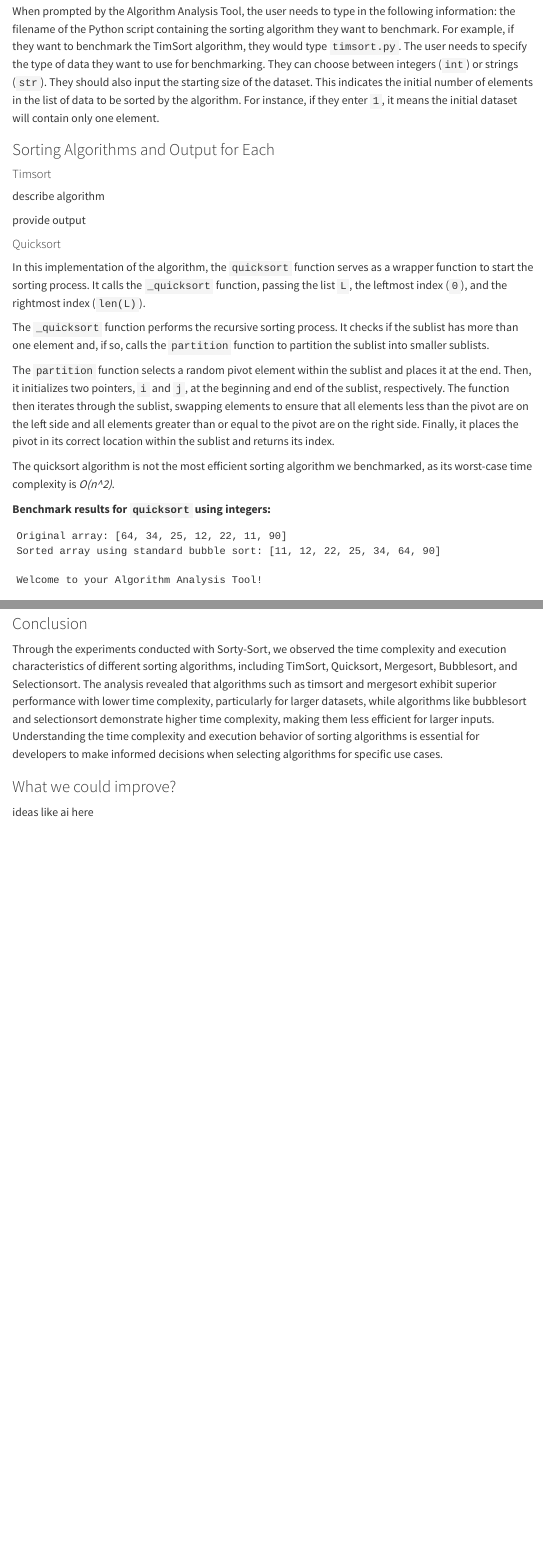
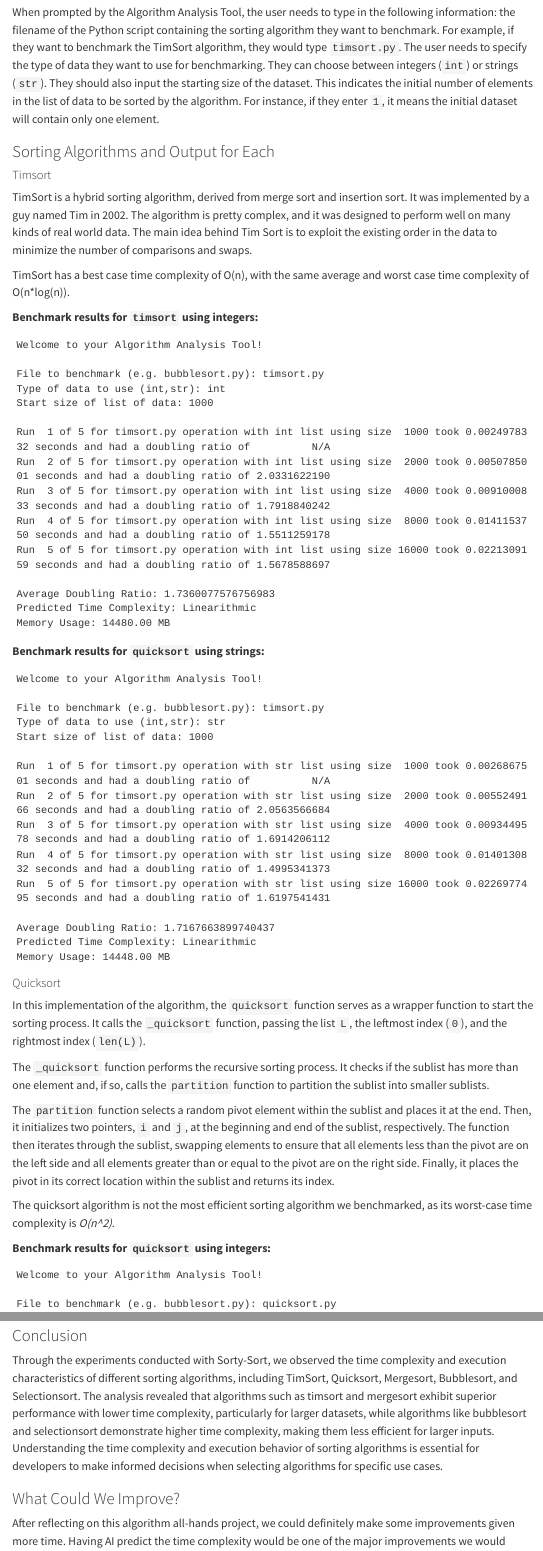
Before and after one commit to rodriguez03/sorty-sort, a Quarto document (WeekTwelve/index.qmd): the page in a window 1100 px wide, from 920 px down before the commit and from 900 px down after it, so that both start at the same text, and a second part further down, joined at a grey line. Rendered offline with R 4.5, knitr and Pandoc in place of Quarto, with nearby package versions; menus at the side of the page are left out; long lines of code are wrapped.

Commit message:
added timsort info and additional output

````diff
--- a/WeekTwelve/index.qmd
+++ b/WeekTwelve/index.qmd
@@ -39,9 +38,49 @@ When prompted by the Algorithm Analysis Tool, the user needs to type in the foll
 
 #### Timsort
 
-describe algorithm
+TimSort is a hybrid sorting algorithm, derived from merge sort and insertion sort. It was implemented by a guy named Tim in 2002. The algorithm is pretty complex, and it was designed to perform well on many kinds of real world data. The main idea behind Tim Sort is to exploit the existing order in the data to minimize the number of comparisons and swaps.
 
-provide output
+TimSort has a best case time complexity of O(n), with the same average and worst case time complexity of O(n*log(n)).
+
+**Benchmark results for `timsort` using integers:**
+
+```
+Welcome to your Algorithm Analysis Tool!
+
+File to benchmark (e.g. bubblesort.py): timsort.py
+Type of data to use (int,str): int
+Start size of list of data: 1000
+
+Run  1 of 5 for timsort.py operation with int list using size  1000 took 0.0024978332 seconds and had a doubling ratio of          N/A
+Run  2 of 5 for timsort.py operation with int list using size  2000 took 0.0050785001 seconds and had a doubling ratio of 2.0331622190
+Run  3 of 5 for timsort.py operation with int list using size  4000 took 0.0091000833 seconds and had a doubling ratio of 1.7918840242
+Run  4 of 5 for timsort.py operation with int list using size  8000 took 0.0141153750 seconds and had a doubling ratio of 1.5511259178
+Run  5 of 5 for timsort.py operation with int list using size 16000 took 0.0221309159 seconds and had a doubling ratio of 1.5678588697
+
+Average Doubling Ratio: 1.7360077576756983
+Predicted Time Complexity: Linearithmic
+Memory Usage: 14480.00 MB
+```
+
+**Benchmark results for `quicksort` using strings:**
+
+```
+Welcome to your Algorithm Analysis Tool!
+
+File to benchmark (e.g. bubblesort.py): timsort.py
+Type of data to use (int,str): str
+Start size of list of data: 1000
+
+Run  1 of 5 for timsort.py operation with str list using size  1000 took 0.0026867501 seconds and had a doubling ratio of          N/A
+Run  2 of 5 for timsort.py operation with str list using size  2000 took 0.0055249166 seconds and had a doubling ratio of 2.0563566684
+Run  3 of 5 for timsort.py operation with str list using size  4000 took 0.0093449578 seconds and had a doubling ratio of 1.6914206112
+Run  4 of 5 for timsort.py operation with str list using size  8000 took 0.0140130832 seconds and had a doubling ratio of 1.4995341373
+Run  5 of 5 for timsort.py operation with str list using size 16000 took 0.0226977495 seconds and had a doubling ratio of 1.6197541431
+
+Average Doubling Ratio: 1.7167663899740437
+Predicted Time Complexity: Linearithmic
+Memory Usage: 14448.00 MB
+```
 
 #### Quicksort
 
@@ -61,9 +100,6 @@ The quicksort algorithm is not the most efficient sorting algorithm we benchmark
 **Benchmark results for `quicksort` using integers:**
 
 ```
-Original array: [64, 34, 25, 12, 22, 11, 90]
-Sorted array using standard bubble sort: [11, 12, 22, 25, 34, 64, 90]
-
 Welcome to your Algorithm Analysis Tool!
 
 File to benchmark (e.g. bubblesort.py): quicksort.py
@@ -202,6 +235,6 @@ selectionsort demonstrate higher time complexity, making them less efficient for
 execution behavior of sorting algorithms is essential for developers to make informed decisions when selecting algorithms for specific use
 cases.
 
-### What we could improve?
+### What Could We Improve?
 
-ideas like ai here
+After reflecting on this algorithm all-hands project, we could definitely make some improvements given more time. Having AI predict the time complexity would be one of the major improvements we would implement. We would also consider displaying a graph of the doubling ratios so that users could better visualize the time complexity. In all, we are very proud of our project but still think that additional modifications can be made.
````
Also changed, not shown: WeekTwelve/index.qmd (12 more changed lines).
